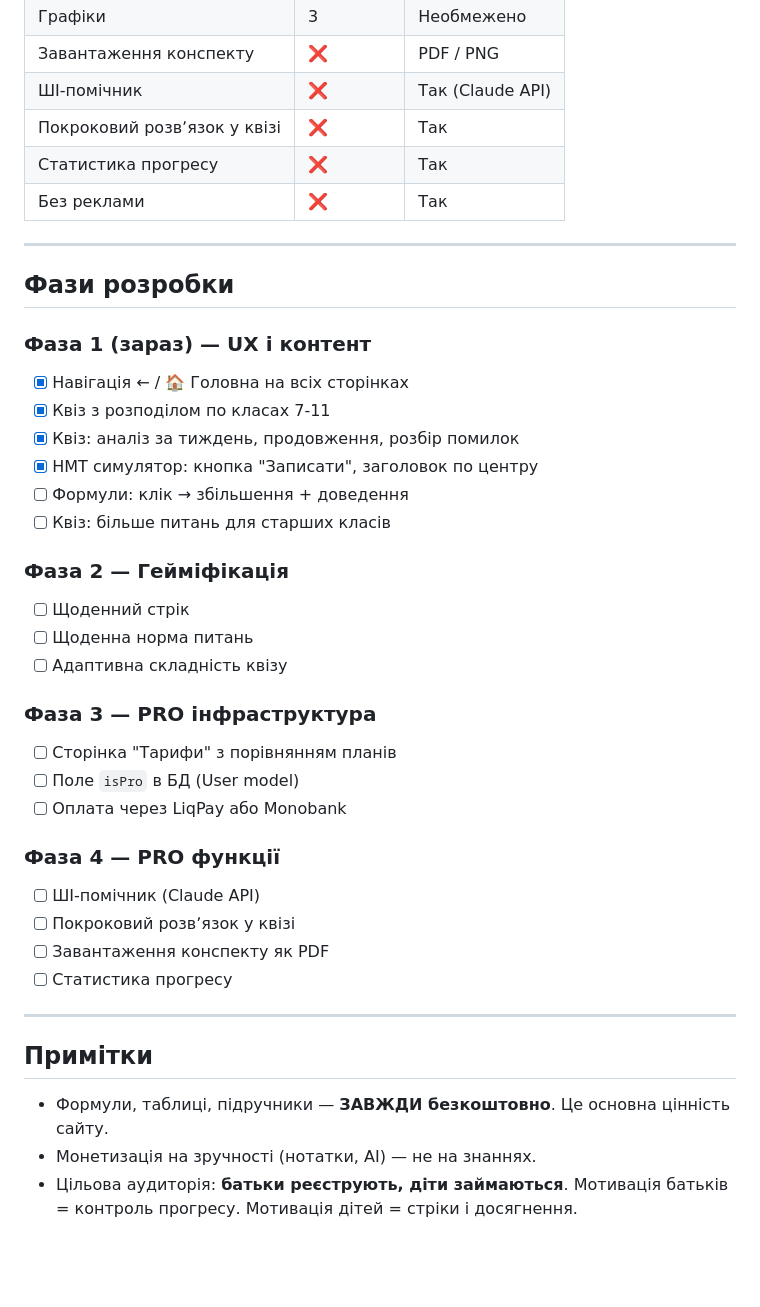
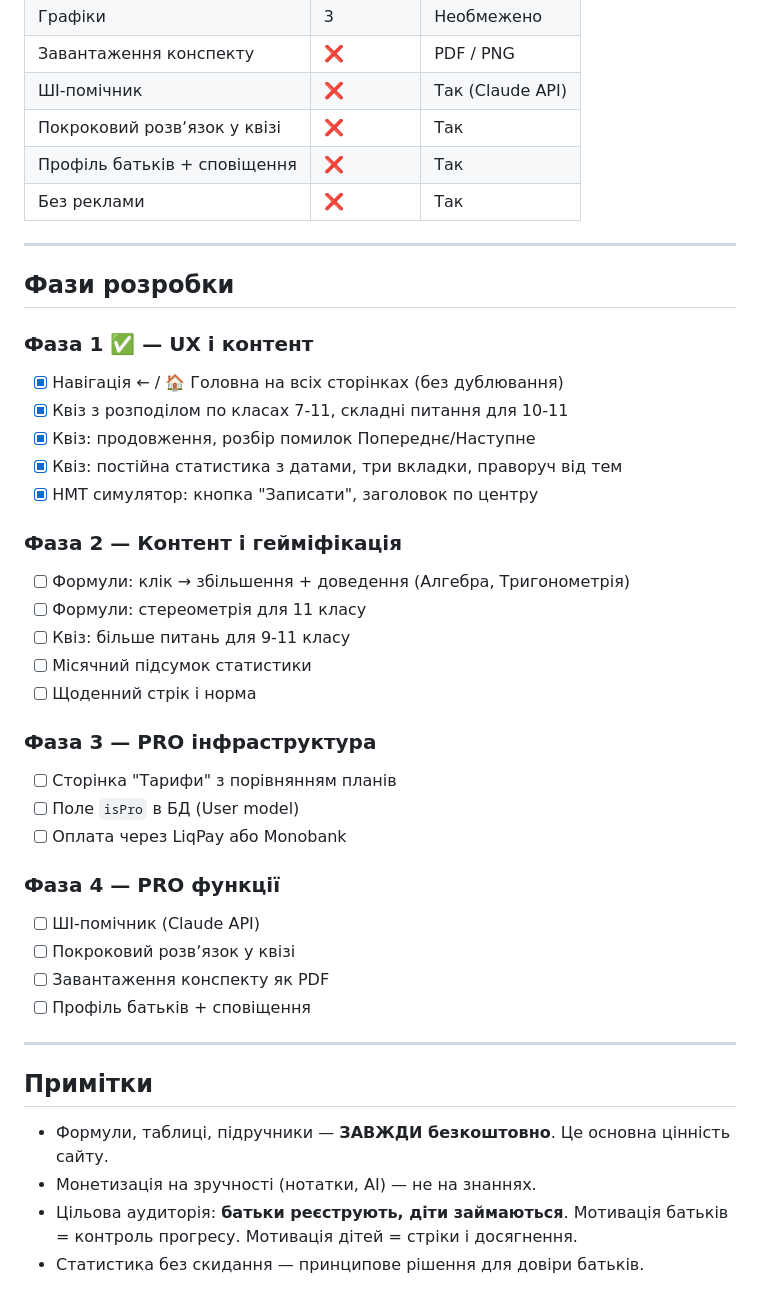
Before and after one commit to Volchara-create/MathHelper, a Markdown page: ROADMAP.md, the part around one of its changes. Drawn GitHub-style; blank space fills up the shorter version.

```diff
--- a/ROADMAP.md
+++ b/ROADMAP.md
@@ -91,25 +122,26 @@
 | Завантаження конспекту | ❌ | PDF / PNG |
 | ШІ-помічник | ❌ | Так (Claude API) |
 | Покроковий розвʼязок у квізі | ❌ | Так |
-| Статистика прогресу | ❌ | Так |
+| Профіль батьків + сповіщення | ❌ | Так |
 | Без реклами | ❌ | Так |
 
 ---
 
 ## Фази розробки
 
-### Фаза 1 (зараз) — UX і контент
-- [x] Навігація ← / 🏠 Головна на всіх сторінках
-- [x] Квіз з розподілом по класах 7-11
-- [x] Квіз: аналіз за тиждень, продовження, розбір помилок
+### Фаза 1 ✅ — UX і контент
+- [x] Навігація ← / 🏠 Головна на всіх сторінках (без дублювання)
+- [x] Квіз з розподілом по класах 7-11, складні питання для 10-11
+- [x] Квіз: продовження, розбір помилок Попереднє/Наступне
+- [x] Квіз: постійна статистика з датами, три вкладки, праворуч від тем
 - [x] НМТ симулятор: кнопка "Записати", заголовок по центру
-- [ ] Формули: клік → збільшення + доведення
-- [ ] Квіз: більше питань для старших класів
 
-### Фаза 2 — Гейміфікація
-- [ ] Щоденний стрік
-- [ ] Щоденна норма питань
-- [ ] Адаптивна складність квізу
+### Фаза 2 — Контент і гейміфікація
+- [ ] Формули: клік → збільшення + доведення (Алгебра, Тригонометрія)
+- [ ] Формули: стереометрія для 11 класу
+- [ ] Квіз: більше питань для 9-11 класу
+- [ ] Місячний підсумок статистики
+- [ ] Щоденний стрік і норма
 
 ### Фаза 3 — PRO інфраструктура
 - [ ] Сторінка "Тарифи" з порівнянням планів
@@ -120,7 +152,7 @@
 - [ ] ШІ-помічник (Claude API)
 - [ ] Покроковий розвʼязок у квізі
 - [ ] Завантаження конспекту як PDF
-- [ ] Статистика прогресу
+- [ ] Профіль батьків + сповіщення
 
 ---
 
@@ -130,3 +162,4 @@
 - Монетизація на зручності (нотатки, AI) — не на знаннях.
 - Цільова аудиторія: **батьки реєструють, діти займаються**.
   Мотивація батьків = контроль прогресу. Мотивація дітей = стріки і досягнення.
+- Статистика без скидання — принципове рішення для довіри батьків.
```
Also changed, not shown: other parts of ROADMAP.md (+47 -16 lines).
